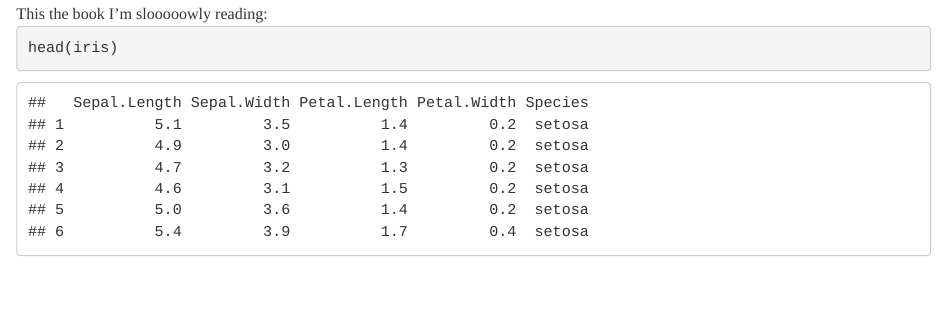
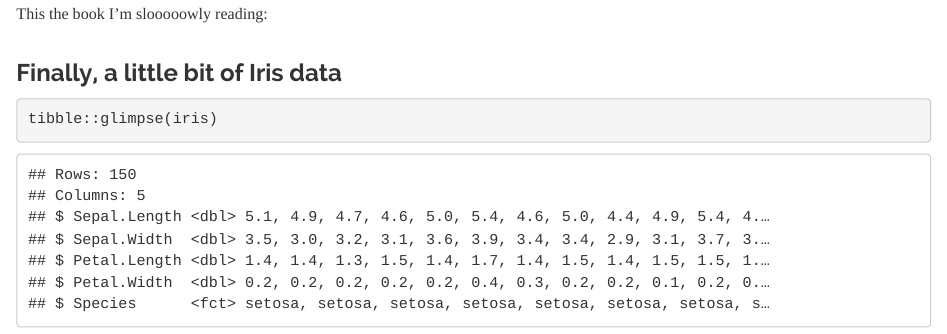
Before and after one commit to rvcrawford/assignment-3-rvc3, an R Markdown document (ryan.Rmd): the page in a window 1100 px wide, from 360 px down. Rendered offline with R 4.5, knitr and Pandoc, with nearby package versions.

Commit message:
add tibble

````diff
--- a/ryan.Rmd
+++ b/ryan.Rmd
@@ -13,6 +13,10 @@ output: html_document
 
 ![This the book I'm slooooowly reading:](https://external-content.duckduckgo.com/iu/?u=https%3A%2F%2Ftse1.mm.bing.net%2Fth%3Fid%3DOIP.JGPUVujQao6J7g5-RQ96oQHaLR%26pid%3DApi&f=1 width="150px"></right>)
 
+</br>
+
+### Finally, a little bit of Iris data
+
 ```{r}
-head(iris)
+tibble::glimpse(iris)
 ```
````
Also changed, not shown: ryan.html.
